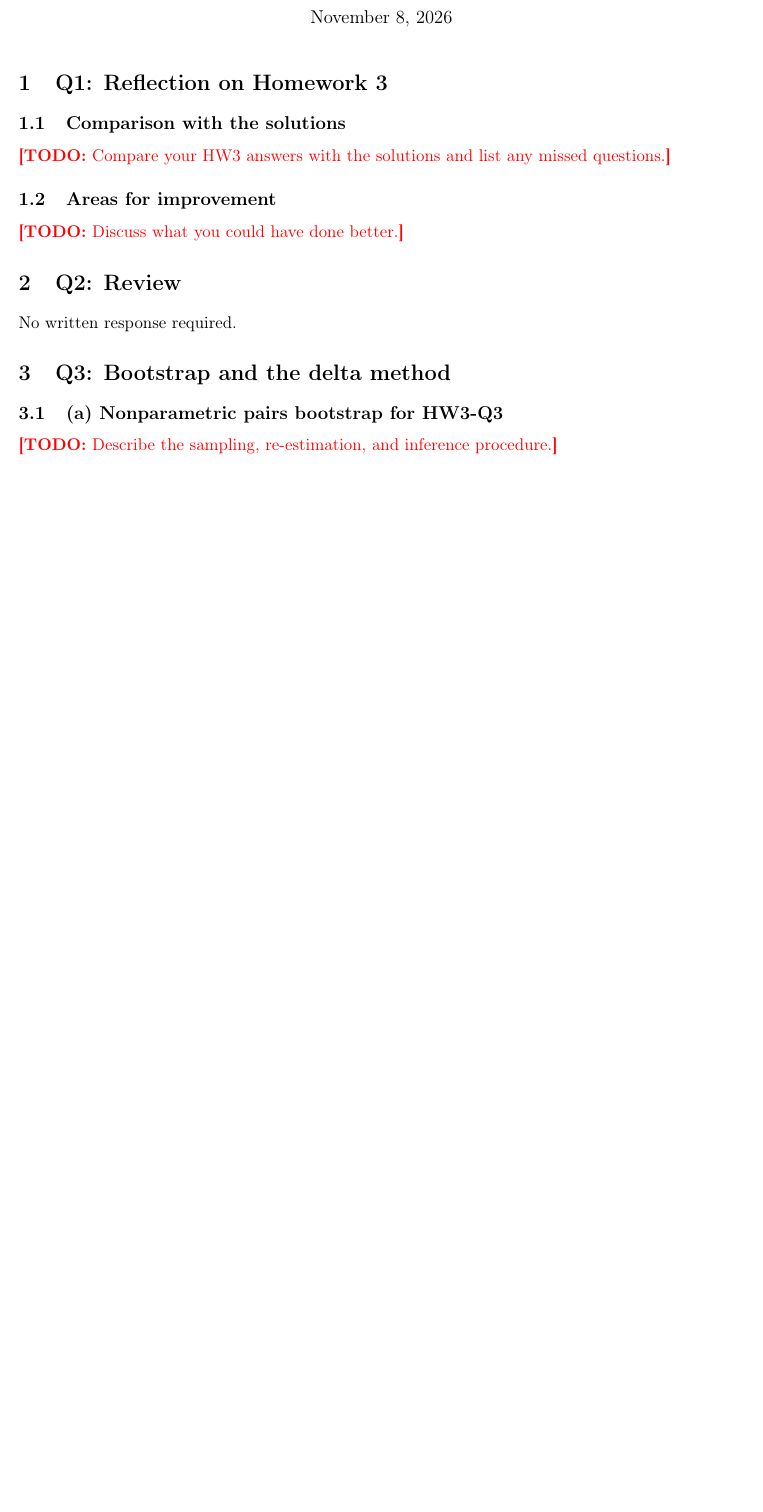
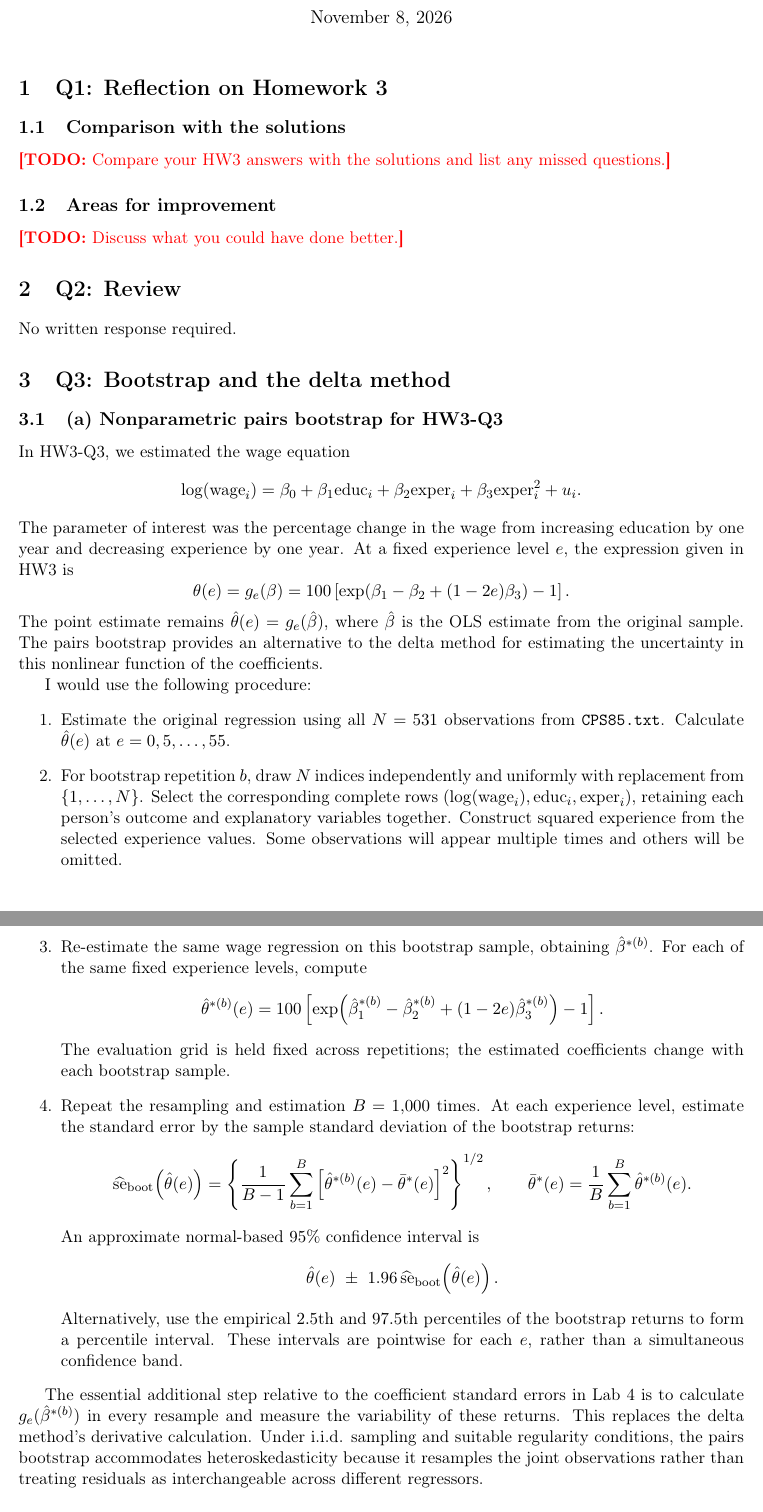
Before and after one commit to akyratzis/STAT-5200---Applied-Econometrics-I, a LaTeX problem sheet (Homework Assignments/Homework 5/HW 5 - Report.tex): part of page 1 of 2 before the commit and two parts of pages 1 and 2 of 4 after it, the two joined at a grey line, cut so that both start at the same text, the shorter picture padded with empty space. Compiled offline with pdfLaTeX.

Commit message:
Answer Homework 5 Q3 on pairs bootstrap and method preference

```diff
--- a/Homework Assignments/Homework 5/HW 5 - Report.tex
+++ b/Homework Assignments/Homework 5/HW 5 - Report.tex
@@ -125,4 +125,72 @@ No written response required.
 \section{Q3: Bootstrap and the delta method}
 \label{sec:q3}
 \subsection{(a) Nonparametric pairs bootstrap for HW3-Q3}
-\todo{Describe the sampling, re-estimation, and inference procedure.}
+In HW3-Q3, we estimated the wage equation
+\[
+\log(\text{wage}_i)
+= \beta_0 + \beta_1\text{educ}_i + \beta_2\text{exper}_i
+  + \beta_3\text{exper}_i^2 + u_i.
+\]
+The parameter of interest was the percentage change in the wage from
+increasing education by one year and decreasing experience by one year.
+At a fixed experience level $e$, the expression given in HW3 is
+\[
+\theta(e)=g_e(\beta)
+=100\left[\exp\!\left(\beta_1-\beta_2+(1-2e)\beta_3\right)-1\right].
+\]
+The point estimate remains $\hat\theta(e)=g_e(\hat\beta)$, where
+$\hat\beta$ is the OLS estimate from the original sample. The pairs
+bootstrap provides an alternative to the delta method for estimating
+the uncertainty in this nonlinear function of the coefficients.
+
+I would use the following procedure:
+\begin{enumerate}
+\item Estimate the original regression using all $N=531$ observations
+from \code{CPS85.txt}. Calculate $\hat\theta(e)$ at
+$e=0,5,\ldots,55$.
+
+\item For bootstrap repetition $b$, draw $N$ indices independently and
+uniformly with replacement from $\{1,\ldots,N\}$. Select the corresponding
+complete rows $(\log(\text{wage}_i),\text{educ}_i,\text{exper}_i)$,
+retaining each person's outcome and explanatory variables together.
+Construct squared experience from the selected experience values.
+Some observations will appear multiple times and others will be omitted.
+
+\item Re-estimate the same wage regression on this bootstrap sample,
+obtaining $\hat\beta^{*(b)}$. For each of the same fixed experience
+levels, compute
+\[
+\hat\theta^{*(b)}(e)
+=100\left[\exp\!\left(\hat\beta_1^{*(b)}-\hat\beta_2^{*(b)}
+ +(1-2e)\hat\beta_3^{*(b)}\right)-1\right].
+\]
+The evaluation grid is held fixed across repetitions; the estimated
+coefficients change with each bootstrap sample.
+
+\item Repeat the resampling and estimation $B=1{,}000$ times. At each
+experience level, estimate the standard error by the sample standard
+deviation of the bootstrap returns:
+\[
+\widehat{\text{se}}_{\mathrm{boot}}\!\left(\hat\theta(e)\right)
+=\left\{\frac{1}{B-1}\sum_{b=1}^{B}
+ \left[\hat\theta^{*(b)}(e)-\bar\theta^*(e)\right]^2\right\}^{1/2},
+\qquad
+\bar\theta^*(e)=\frac{1}{B}\sum_{b=1}^{B}\hat\theta^{*(b)}(e).
+\]
+An approximate normal-based $95\%$ confidence interval is
+\[
+\hat\theta(e)\ \pm\ 1.96\,
+\widehat{\text{se}}_{\mathrm{boot}}\!\left(\hat\theta(e)\right).
+\]
+Alternatively, use the empirical $2.5$th and $97.5$th percentiles of
+the bootstrap returns to form a percentile interval. These intervals
+are pointwise for each $e$, rather than a simultaneous confidence band.
+\end{enumerate}
+
+The essential additional step relative to the coefficient standard
+errors in Lab 4 is to calculate $g_e(\hat\beta^{*(b)})$ in every
+resample and measure the variability of these returns. This replaces
+the delta method's derivative calculation. Under i.i.d. sampling and
+suitable regularity conditions, the pairs bootstrap accommodates
+heteroskedasticity because it resamples the joint observations rather
+than treating residuals as interchangeable across different regressors.
```
Also changed, not shown: Homework Assignments/Homework 5/HW 5 - Report.tex (31 more changed lines).
